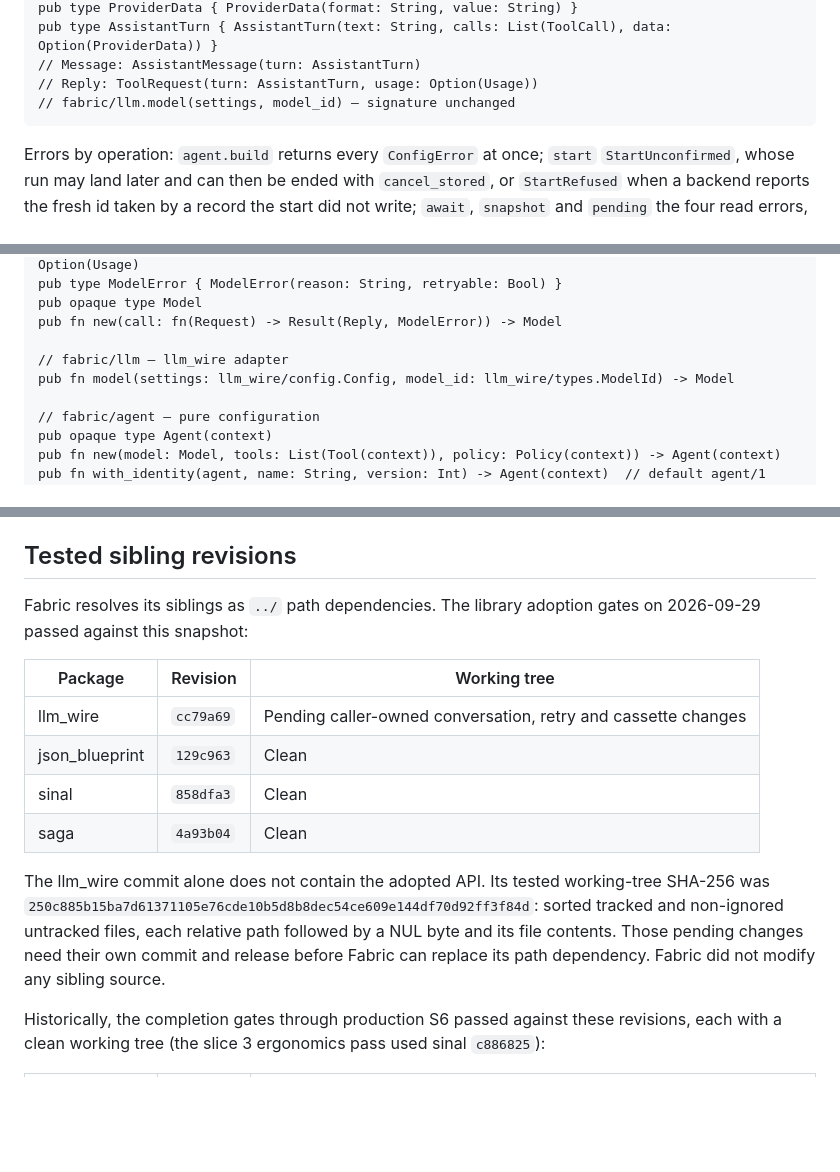
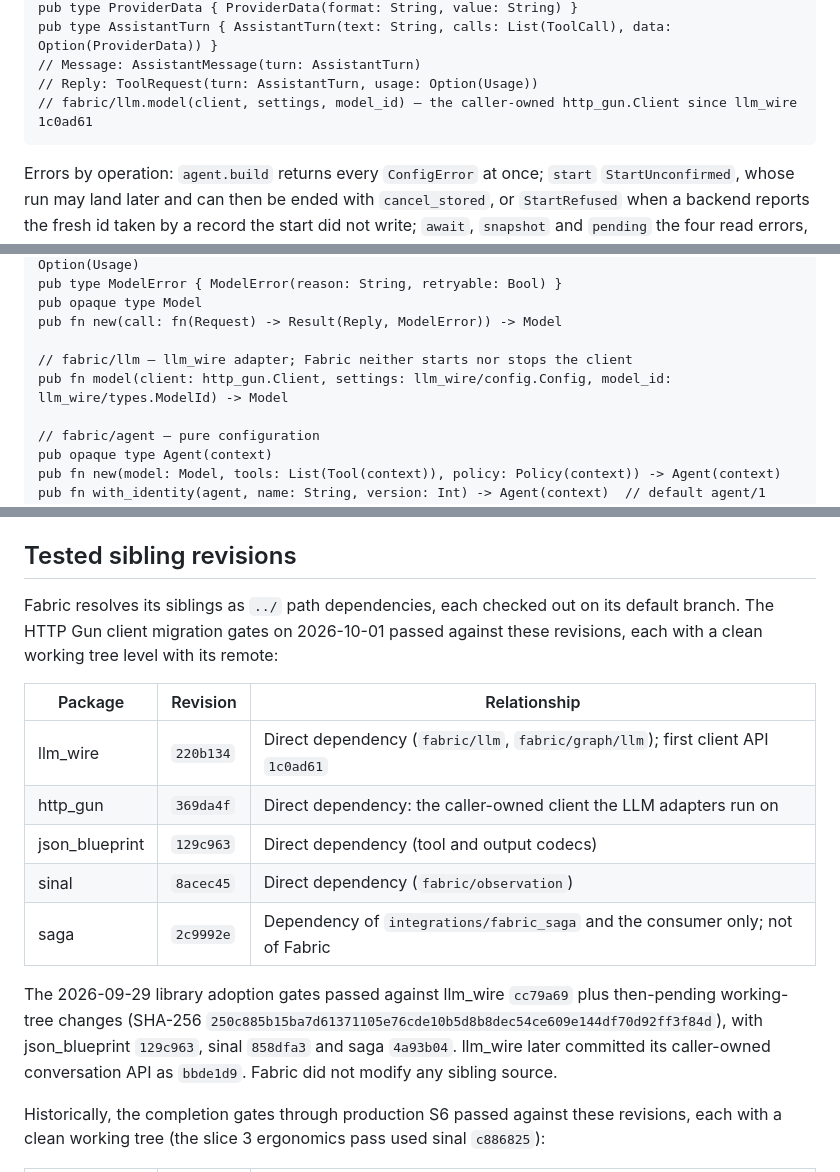
Before and after one commit to gleam-dream/fabric, a Markdown page: docs/PLAN.md, 3 parts joined by grey strips. GitHub-like rendering; blank space fills up the shorter version.

Commit message:
docs: record HTTP Gun migration sibling revisions
Refresh the tested sibling revisions to the clean default-branch heads the
2026-10-01 gate passed against, add http_gun, and show the caller-owned
client in the fabric/llm.model signature.

````diff
--- a/docs/PLAN.md
+++ b/docs/PLAN.md
@@ -986,7 +986,7 @@ pub type ProviderData { ProviderData(format: String, value: String) }
 pub type AssistantTurn { AssistantTurn(text: String, calls: List(ToolCall), data: Option(ProviderData)) }
 // Message: AssistantMessage(turn: AssistantTurn)
 // Reply: ToolRequest(turn: AssistantTurn, usage: Option(Usage))
-// fabric/llm.model(settings, model_id) — signature unchanged
+// fabric/llm.model(client, settings, model_id) — the caller-owned http_gun.Client since llm_wire 1c0ad61
 ```
 
 Errors by operation: `agent.build` returns every `ConfigError` at once;
@@ -1220,8 +1220,8 @@ pub type ModelError { ModelError(reason: String, retryable: Bool) }
 pub opaque type Model
 pub fn new(call: fn(Request) -> Result(Reply, ModelError)) -> Model
 
-// fabric/llm — llm_wire adapter
-pub fn model(settings: llm_wire/config.Config, model_id: llm_wire/types.ModelId) -> Model
+// fabric/llm — llm_wire adapter; Fabric neither starts nor stops the client
+pub fn model(client: http_gun.Client, settings: llm_wire/config.Config, model_id: llm_wire/types.ModelId) -> Model
 
 // fabric/agent — pure configuration
 pub opaque type Agent(context)
@@ -1704,23 +1704,25 @@ adopted here:
 
 ## Tested sibling revisions
 
-Fabric resolves its siblings as `../` path dependencies. The library
-adoption gates on 2026-09-29 passed against this snapshot:
-
-| Package        | Revision  | Working tree                                                  |
-| -------------- | --------- | ------------------------------------------------------------- |
-| llm_wire       | `cc79a69` | Pending caller-owned conversation, retry and cassette changes |
-| json_blueprint | `129c963` | Clean                                                         |
-| sinal          | `858dfa3` | Clean                                                         |
-| saga           | `4a93b04` | Clean                                                         |
-
-The llm_wire commit alone does not contain the adopted API. Its tested
-working-tree SHA-256 was
-`250c885b15ba7d61371105e76cde10b5d8b8dec54ce609e144df70d92ff3f84d`:
-sorted tracked and non-ignored untracked files, each relative path followed
-by a NUL byte and its file contents. Those pending changes need their own
-commit and release before Fabric can replace its path dependency. Fabric
-did not modify any sibling source.
+Fabric resolves its siblings as `../` path dependencies, each checked out on
+its default branch. The HTTP Gun client migration gates on 2026-10-01 passed
+against these revisions, each with a clean working tree level with its
+remote:
+
+| Package        | Revision  | Relationship                                                                     |
+| -------------- | --------- | -------------------------------------------------------------------------------- |
+| llm_wire       | `220b134` | Direct dependency (`fabric/llm`, `fabric/graph/llm`); first client API `1c0ad61` |
+| http_gun       | `369da4f` | Direct dependency: the caller-owned client the LLM adapters run on               |
+| json_blueprint | `129c963` | Direct dependency (tool and output codecs)                                       |
+| sinal          | `8acec45` | Direct dependency (`fabric/observation`)                                         |
+| saga           | `2c9992e` | Dependency of `integrations/fabric_saga` and the consumer only; not of Fabric    |
+
+The 2026-09-29 library adoption gates passed against llm_wire `cc79a69`
+plus then-pending working-tree changes (SHA-256
+`250c885b15ba7d61371105e76cde10b5d8b8dec54ce609e144df70d92ff3f84d`), with
+json_blueprint `129c963`, sinal `858dfa3` and saga `4a93b04`. llm_wire later
+committed its caller-owned conversation API as `bbde1d9`. Fabric did not
+modify any sibling source.
 
 Historically, the completion
 gates through production S6 passed against these revisions, each
````
